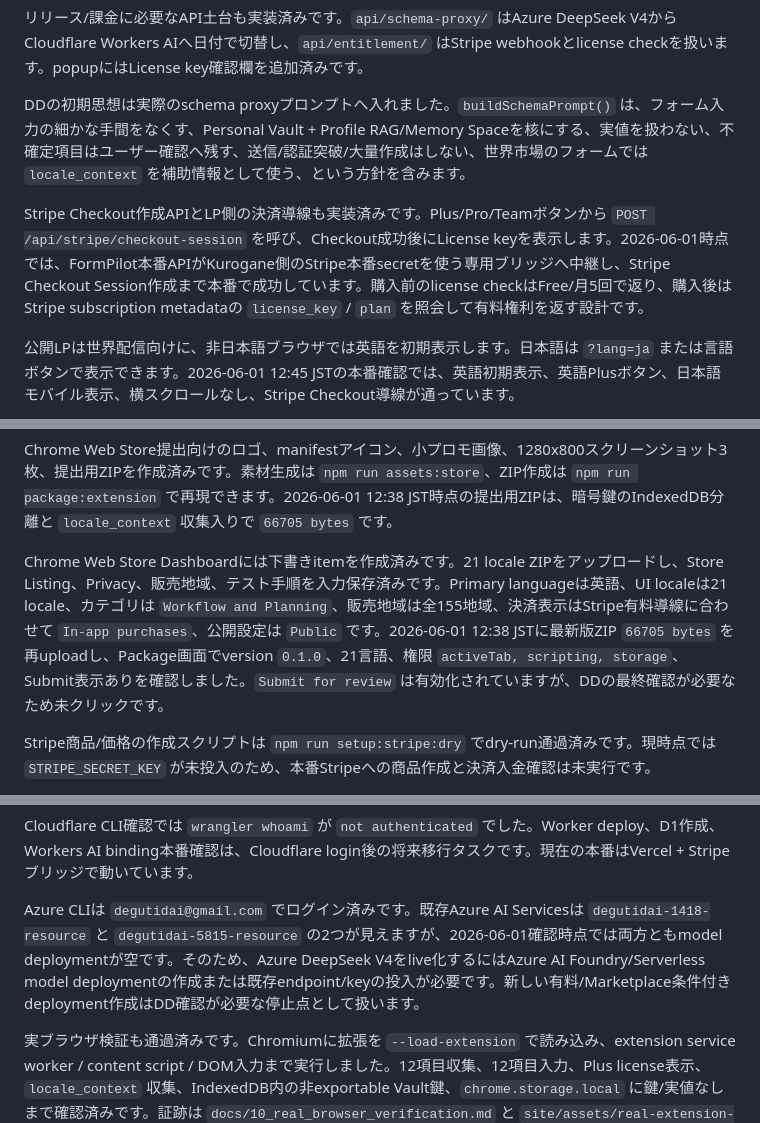
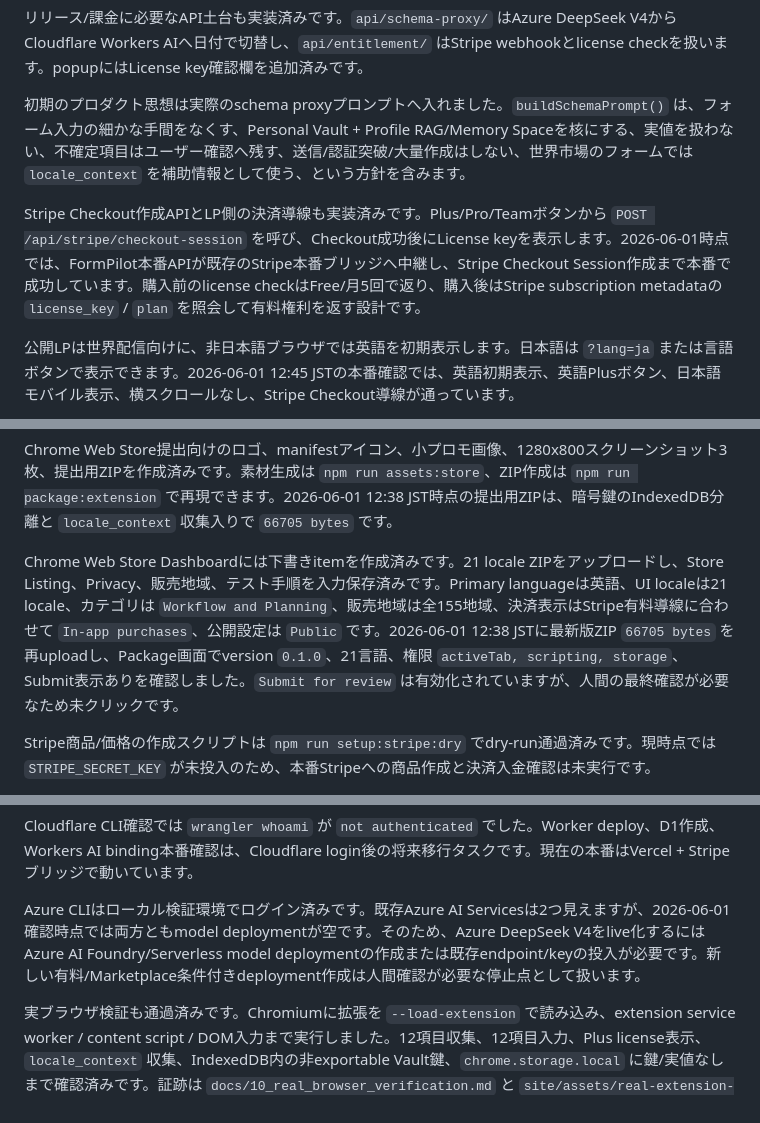
Before and after one commit to daideguchi/formpilot-vault, a Markdown page: docs/00_current_truth.md, 3 parts joined by grey strips. GitHub-like rendering.

Commit message:
Sanitize public current truth notes

```diff
--- a/docs/00_current_truth.md
+++ b/docs/00_current_truth.md
@@ -60,9 +60,9 @@ AIへ渡すschema inference payloadも実装済みです。フォーム構造、
 
 リリース/課金に必要なAPI土台も実装済みです。`api/schema-proxy/` はAzure DeepSeek V4からCloudflare Workers AIへ日付で切替し、`api/entitlement/` はStripe webhookとlicense checkを扱います。popupにはLicense key確認欄を追加済みです。
 
-DDの初期思想は実際のschema proxyプロンプトへ入れました。`buildSchemaPrompt()` は、フォーム入力の細かな手間をなくす、Personal Vault + Profile RAG/Memory Spaceを核にする、実値を扱わない、不確定項目はユーザー確認へ残す、送信/認証突破/大量作成はしない、世界市場のフォームでは `locale_context` を補助情報として使う、という方針を含みます。
+初期のプロダクト思想は実際のschema proxyプロンプトへ入れました。`buildSchemaPrompt()` は、フォーム入力の細かな手間をなくす、Personal Vault + Profile RAG/Memory Spaceを核にする、実値を扱わない、不確定項目はユーザー確認へ残す、送信/認証突破/大量作成はしない、世界市場のフォームでは `locale_context` を補助情報として使う、という方針を含みます。
 
-Stripe Checkout作成APIとLP側の決済導線も実装済みです。Plus/Pro/Teamボタンから `POST /api/stripe/checkout-session` を呼び、Checkout成功後にLicense keyを表示します。2026-06-01時点では、FormPilot本番APIがKurogane側のStripe本番secretを使う専用ブリッジへ中継し、Stripe Checkout Session作成まで本番で成功しています。購入前のlicense checkはFree/月5回で返り、購入後はStripe subscription metadataの `license_key` / `plan` を照会して有料権利を返す設計です。
+Stripe Checkout作成APIとLP側の決済導線も実装済みです。Plus/Pro/Teamボタンから `POST /api/stripe/checkout-session` を呼び、Checkout成功後にLicense keyを表示します。2026-06-01時点では、FormPilot本番APIが既存のStripe本番ブリッジへ中継し、Stripe Checkout Session作成まで本番で成功しています。購入前のlicense checkはFree/月5回で返り、購入後はStripe subscription metadataの `license_key` / `plan` を照会して有料権利を返す設計です。
 
 公開LPは世界配信向けに、非日本語ブラウザでは英語を初期表示します。日本語は `?lang=ja` または言語ボタンで表示できます。2026-06-01 12:45 JSTの本番確認では、英語初期表示、英語Plusボタン、日本語モバイル表示、横スクロールなし、Stripe Checkout導線が通っています。
 
@@ -72,7 +72,7 @@ AI schema proxyは、Azure/Cloudflareの実環境変数が未投入でも停止
 
 Chrome Web Store提出向けのロゴ、manifestアイコン、小プロモ画像、1280x800スクリーンショット3枚、提出用ZIPを作成済みです。素材生成は `npm run assets:store`、ZIP作成は `npm run package:extension` で再現できます。2026-06-01 12:38 JST時点の提出用ZIPは、暗号鍵のIndexedDB分離と `locale_context` 収集入りで `66705 bytes` です。
 
-Chrome Web Store Dashboardには下書きitemを作成済みです。21 locale ZIPをアップロードし、Store Listing、Privacy、販売地域、テスト手順を入力保存済みです。Primary languageは英語、UI localeは21 locale、カテゴリは `Workflow and Planning`、販売地域は全155地域、決済表示はStripe有料導線に合わせて `In-app purchases`、公開設定は `Public` です。2026-06-01 12:38 JSTに最新版ZIP `66705 bytes` を再uploadし、Package画面でversion `0.1.0`、21言語、権限 `activeTab, scripting, storage`、Submit表示ありを確認しました。`Submit for review` は有効化されていますが、DDの最終確認が必要なため未クリックです。
+Chrome Web Store Dashboardには下書きitemを作成済みです。21 locale ZIPをアップロードし、Store Listing、Privacy、販売地域、テスト手順を入力保存済みです。Primary languageは英語、UI localeは21 locale、カテゴリは `Workflow and Planning`、販売地域は全155地域、決済表示はStripe有料導線に合わせて `In-app purchases`、公開設定は `Public` です。2026-06-01 12:38 JSTに最新版ZIP `66705 bytes` を再uploadし、Package画面でversion `0.1.0`、21言語、権限 `activeTab, scripting, storage`、Submit表示ありを確認しました。`Submit for review` は有効化されていますが、人間の最終確認が必要なため未クリックです。
 
 Stripe商品/価格の作成スクリプトは `npm run setup:stripe:dry` でdry-run通過済みです。現時点では `STRIPE_SECRET_KEY` が未投入のため、本番Stripeへの商品作成と決済入金確認は未実行です。
 
@@ -86,7 +86,7 @@ Stripe商品/価格の作成スクリプトは `npm run setup:stripe:dry` でdry
 
 Cloudflare CLI確認では `wrangler whoami` が `not authenticated` でした。Worker deploy、D1作成、Workers AI binding本番確認は、Cloudflare login後の将来移行タスクです。現在の本番はVercel + Stripeブリッジで動いています。
 
-Azure CLIは `degutidai@gmail.com` でログイン済みです。既存Azure AI Servicesは `degutidai-1418-resource` と `degutidai-5815-resource` の2つが見えますが、2026-06-01確認時点では両方ともmodel deploymentが空です。そのため、Azure DeepSeek V4をlive化するにはAzure AI Foundry/Serverless model deploymentの作成または既存endpoint/keyの投入が必要です。新しい有料/Marketplace条件付きdeployment作成はDD確認が必要な停止点として扱います。
+Azure CLIはローカル検証環境でログイン済みです。既存Azure AI Servicesは2つ見えますが、2026-06-01確認時点では両方ともmodel deploymentが空です。そのため、Azure DeepSeek V4をlive化するにはAzure AI Foundry/Serverless model deploymentの作成または既存endpoint/keyの投入が必要です。新しい有料/Marketplace条件付きdeployment作成は人間確認が必要な停止点として扱います。
 
 実ブラウザ検証も通過済みです。Chromiumに拡張を `--load-extension` で読み込み、extension service worker / content script / DOM入力まで実行しました。12項目収集、12項目入力、Plus license表示、`locale_context` 収集、IndexedDB内の非exportable Vault鍵、`chrome.storage.local` に鍵/実値なしまで確認済みです。証跡は `docs/10_real_browser_verification.md` と `site/assets/real-extension-*.png` にあります。
 
```
Also changed, not shown: other parts of docs/00_current_truth.md (+3 -3 lines).
